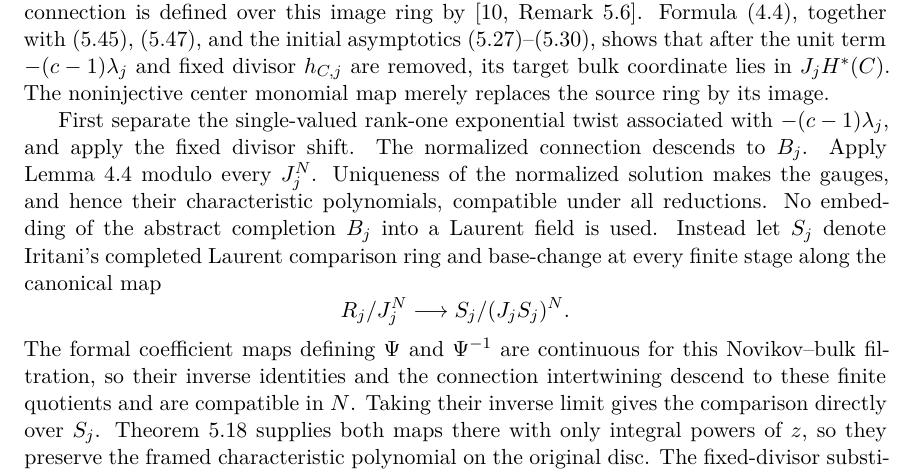
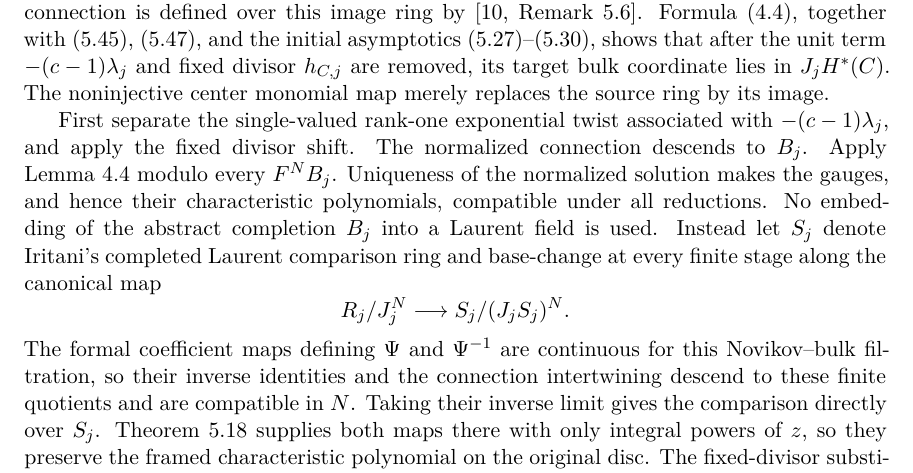
Before and after one commit to tavisrudd/cubic-stabilization-epilogue, a LaTeX paper (cubic_stabilization_epilogue.tex, which reads sections/04-one-step.tex): part of page 15 of 20, cut so that both start at the same text. Compiled offline with XeLaTeX.

```diff
--- a/sections/04-one-step.tex
+++ b/sections/04-one-step.tex
@@ -288,7 +288,7 @@
 First separate the single-valued rank-one exponential twist associated with
 \(-(c-1)\lambda_j\), and apply the fixed divisor shift.  The normalized
 connection descends to \(B_j\).  Apply
-Lemma~\ref{lem:formal-base-shift} modulo every \(J_j^N\).  Uniqueness of the
+Lemma~\ref{lem:formal-base-shift} modulo every \(F^NB_j\).  Uniqueness of the
 normalized solution makes the gauges, and hence their characteristic
 polynomials, compatible under all reductions.  No embedding of the abstract
 completion \(B_j\) into a Laurent field is used.  Instead let \(S_j\) denote
```
Also changed, not shown: PROVENANCE.md (+1 -1 lines), Makefile, README.md, irrationality_after_one_stabilization.pdf, 1 other file.
